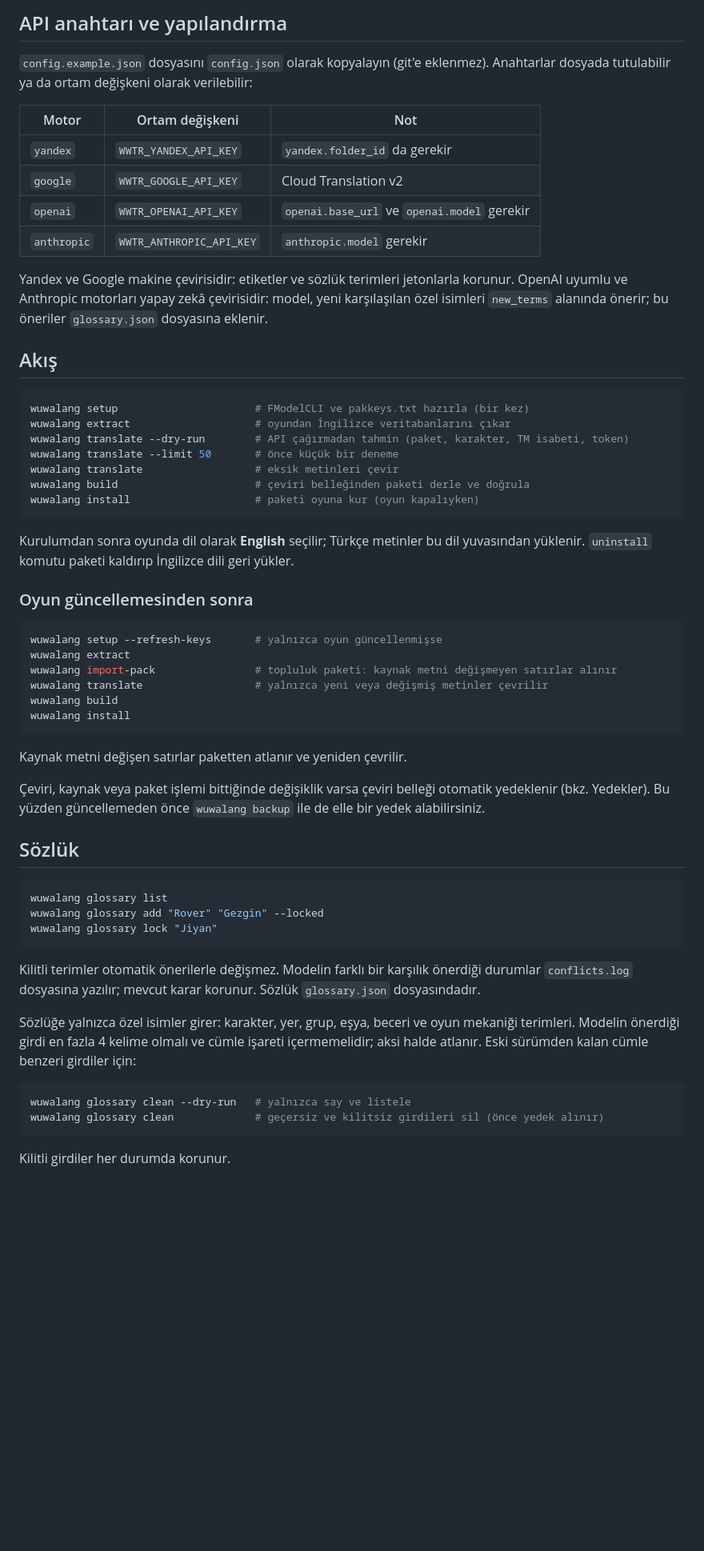
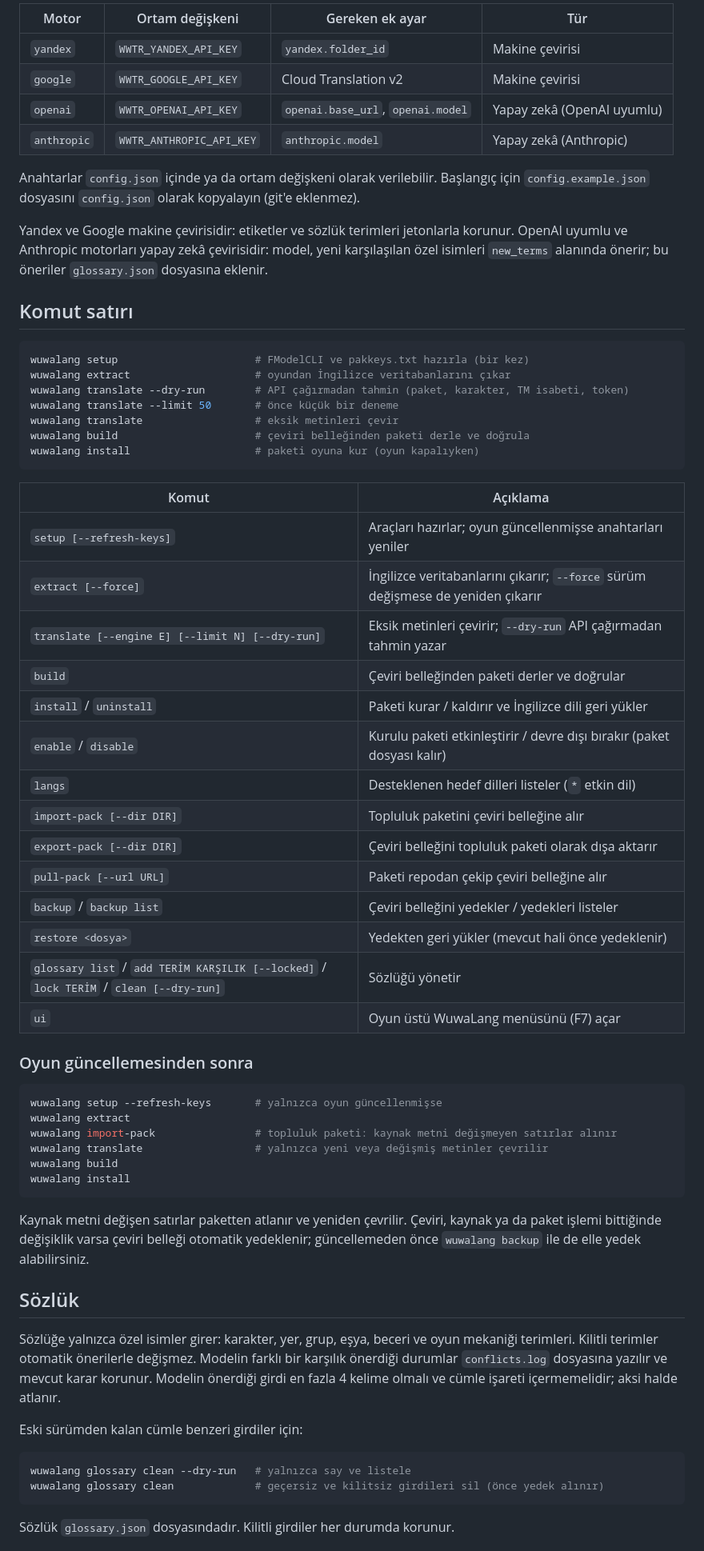
Before and after one commit to Pulsariums/wuwalang, a Markdown page: README.md, the part around one of its changes. Shown at 80% size. Drawn GitHub-style; blank space fills up the shorter version.

````diff
--- a/README.md
+++ b/README.md
@@ -58,21 +60,19 @@ Arayüzde de **Kur** sekmesindeki **Araçları hazırla** düğmesi aynı işi y
 
-## API anahtarı ve yapılandırma
+| Motor       | Ortam değişkeni       | Gereken ek ayar                              | Tür                         |
+|-------------|-----------------------|----------------------------------------------|-----------------------------|
+| `yandex`    | `WWTR_YANDEX_API_KEY` | `yandex.folder_id`                           | Makine çevirisi             |
+| `google`    | `WWTR_GOOGLE_API_KEY` | Cloud Translation v2                         | Makine çevirisi             |
+| `openai`    | `WWTR_OPENAI_API_KEY` | `openai.base_url`, `openai.model`            | Yapay zekâ (OpenAI uyumlu)  |
+| `anthropic` | `WWTR_ANTHROPIC_API_KEY` | `anthropic.model`                         | Yapay zekâ (Anthropic)      |
 
-`config.example.json` dosyasını `config.json` olarak kopyalayın (git'e eklenmez). Anahtarlar
-dosyada tutulabilir ya da ortam değişkeni olarak verilebilir:
-
-| Motor       | Ortam değişkeni                | Not                                           |
-|-------------|--------------------------------|-----------------------------------------------|
-| `yandex`    | `WWTR_YANDEX_API_KEY`          | `yandex.folder_id` da gerekir                 |
-| `google`    | `WWTR_GOOGLE_API_KEY`          | Cloud Translation v2                          |
-| `openai`    | `WWTR_OPENAI_API_KEY`          | `openai.base_url` ve `openai.model` gerekir   |
-| `anthropic` | `WWTR_ANTHROPIC_API_KEY`       | `anthropic.model` gerekir                     |
+Anahtarlar `config.json` içinde ya da ortam değişkeni olarak verilebilir. Başlangıç için
+`config.example.json` dosyasını `config.json` olarak kopyalayın (git'e eklenmez).
 
 Yandex ve Google makine çevirisidir: etiketler ve sözlük terimleri jetonlarla korunur.
-OpenAI uyumlu ve Anthropic motorları yapay zekâ çevirisidir: model, yeni karşılaşılan özel
-isimleri `new_terms` alanında önerir; bu öneriler `glossary.json` dosyasına eklenir.
+OpenAI uyumlu ve Anthropic motorları yapay zekâ çevirisidir: model, yeni karşılaşılan özel isimleri
+`new_terms` alanında önerir; bu öneriler `glossary.json` dosyasına eklenir.
 
-## Akış
+## Komut satırı
 
 ```powershell
 wuwalang setup                      # FModelCLI ve pakkeys.txt hazırla (bir kez)
@@ -84,8 +84,22 @@ wuwalang build                      # çeviri belleğinden paketi derle ve doğr
 wuwalang install                    # paketi oyuna kur (oyun kapalıyken)
 ```
 
-Kurulumdan sonra oyunda dil olarak **English** seçilir; Türkçe metinler bu dil yuvasından yüklenir.
-`uninstall` komutu paketi kaldırıp İngilizce dili geri yükler.
+| Komut | Açıklama |
+|-------|----------|
+| `setup [--refresh-keys]` | Araçları hazırlar; oyun güncellenmişse anahtarları yeniler |
+| `extract [--force]` | İngilizce veritabanlarını çıkarır; `--force` sürüm değişmese de yeniden çıkarır |
+| `translate [--engine E] [--limit N] [--dry-run]` | Eksik metinleri çevirir; `--dry-run` API çağırmadan tahmin yazar |
+| `build` | Çeviri belleğinden paketi derler ve doğrular |
+| `install` / `uninstall` | Paketi kurar / kaldırır ve İngilizce dili geri yükler |
+| `enable` / `disable` | Kurulu paketi etkinleştirir / devre dışı bırakır (paket dosyası kalır) |
+| `langs` | Desteklenen hedef dilleri listeler (`*` etkin dil) |
+| `import-pack [--dir DIR]` | Topluluk paketini çeviri belleğine alır |
+| `export-pack [--dir DIR]` | Çeviri belleğini topluluk paketi olarak dışa aktarır |
+| `pull-pack [--url URL]` | Paketi repodan çekip çeviri belleğine alır |
+| `backup` / `backup list` | Çeviri belleğini yedekler / yedekleri listeler |
+| `restore <dosya>` | Yedekten geri yükler (mevcut hali önce yedeklenir) |
+| `glossary list` / `add TERİM KARŞILIK [--locked]` / `lock TERİM` / `clean [--dry-run]` | Sözlüğü yönetir |
+| `ui` | Oyun üstü WuwaLang menüsünü (F7) açar |
 
 ### Oyun güncellemesinden sonra
 
@@ -98,24 +112,17 @@ wuwalang build
 wuwalang install
 ```
 
-Kaynak metni değişen satırlar paketten atlanır ve yeniden çevrilir.
-
-Çeviri, kaynak veya paket işlemi bittiğinde değişiklik varsa çeviri belleği otomatik yedeklenir (bkz. Yedekler).
-Bu yüzden güncellemeden önce `wuwalang backup` ile de elle bir yedek alabilirsiniz.
+Kaynak metni değişen satırlar paketten atlanır ve yeniden çevrilir. Çeviri, kaynak ya da paket işlemi
+bittiğinde değişiklik varsa çeviri belleği otomatik yedeklenir; güncellemeden önce `wuwalang backup`
+ile de elle yedek alabilirsiniz.
 
 ## Sözlük
 
-```powershell
-wuwalang glossary list
-wuwalang glossary add "Rover" "Gezgin" --locked
-wuwalang glossary lock "Jiyan"
-```
+Sözlüğe yalnızca özel isimler girer: karakter, yer, grup, eşya, beceri ve oyun mekaniği terimleri.
+Kilitli terimler otomatik önerilerle değişmez. Modelin farklı bir karşılık önerdiği durumlar
+`conflicts.log` dosyasına yazılır ve mevcut karar korunur. Modelin önerdiği girdi en fazla 4 kelime
+olmalı ve cümle işareti içermemelidir; aksi halde atlanır.
 
-Kilitli terimler otomatik önerilerle değişmez. Modelin farklı bir karşılık önerdiği durumlar
-`conflicts.log` dosyasına yazılır; mevcut karar korunur. Sözlük `glossary.json` dosyasındadır.
-
-Sözlüğe yalnızca özel isimler girer: karakter, yer, grup, eşya, beceri ve oyun mekaniği terimleri.
-Modelin önerdiği girdi en fazla 4 kelime olmalı ve cümle işareti içermemelidir; aksi halde atlanır.
 Eski sürümden kalan cümle benzeri girdiler için:
 
 ```powershell
@@ -123,5 +130,5 @@ wuwalang glossary clean --dry-run   # yalnızca say ve listele
 wuwalang glossary clean             # geçersiz ve kilitsiz girdileri sil (önce yedek alınır)
 ```
 
-Kilitli girdiler her durumda korunur.
+Sözlük `glossary.json` dosyasındadır. Kilitli girdiler her durumda korunur.
 
````
Also changed, not shown: other parts of README.md (+104 -92 lines), docs/img/ceviri.png (added), docs/img/durum.png (added), docs/img/duzenleyici.png (added), docs/img/sozluk.png (added), 2 other files.
